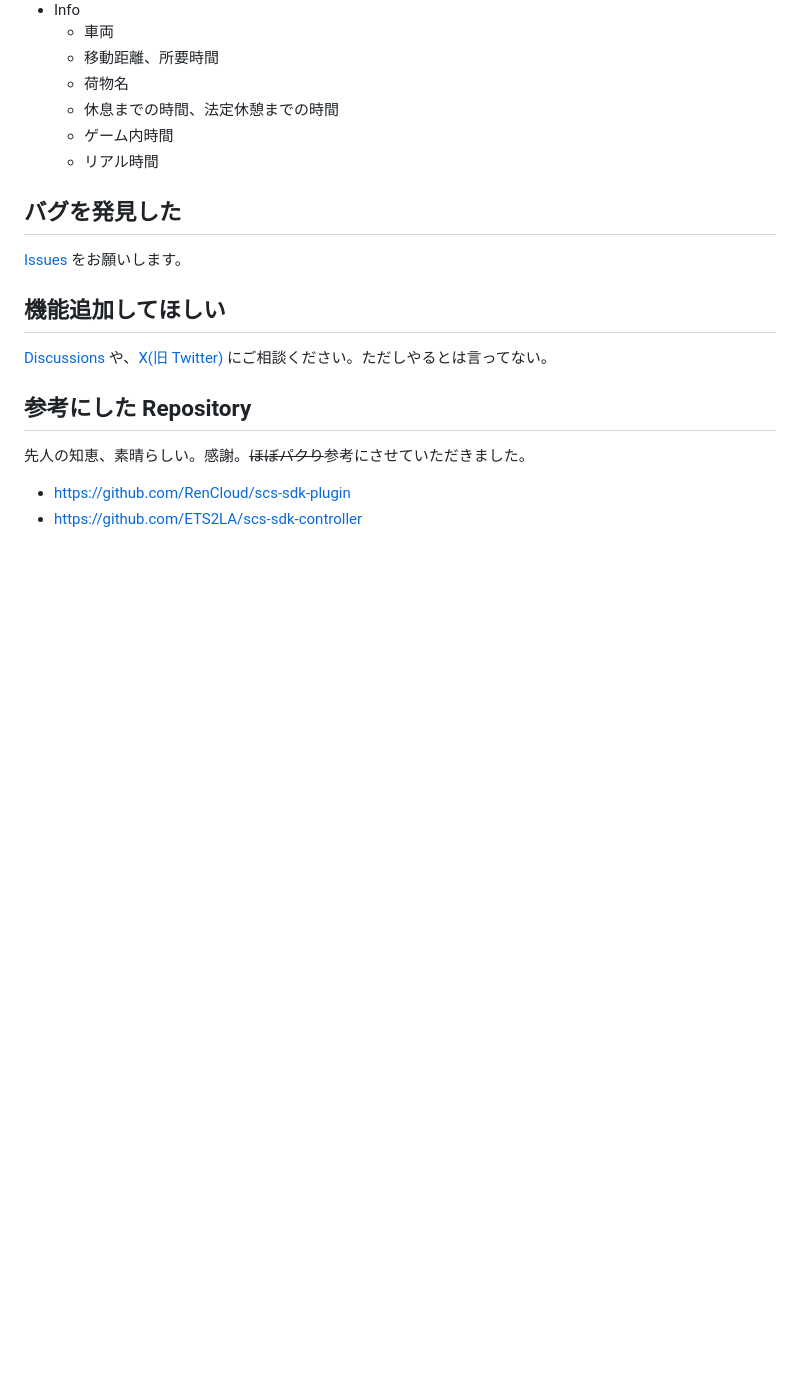
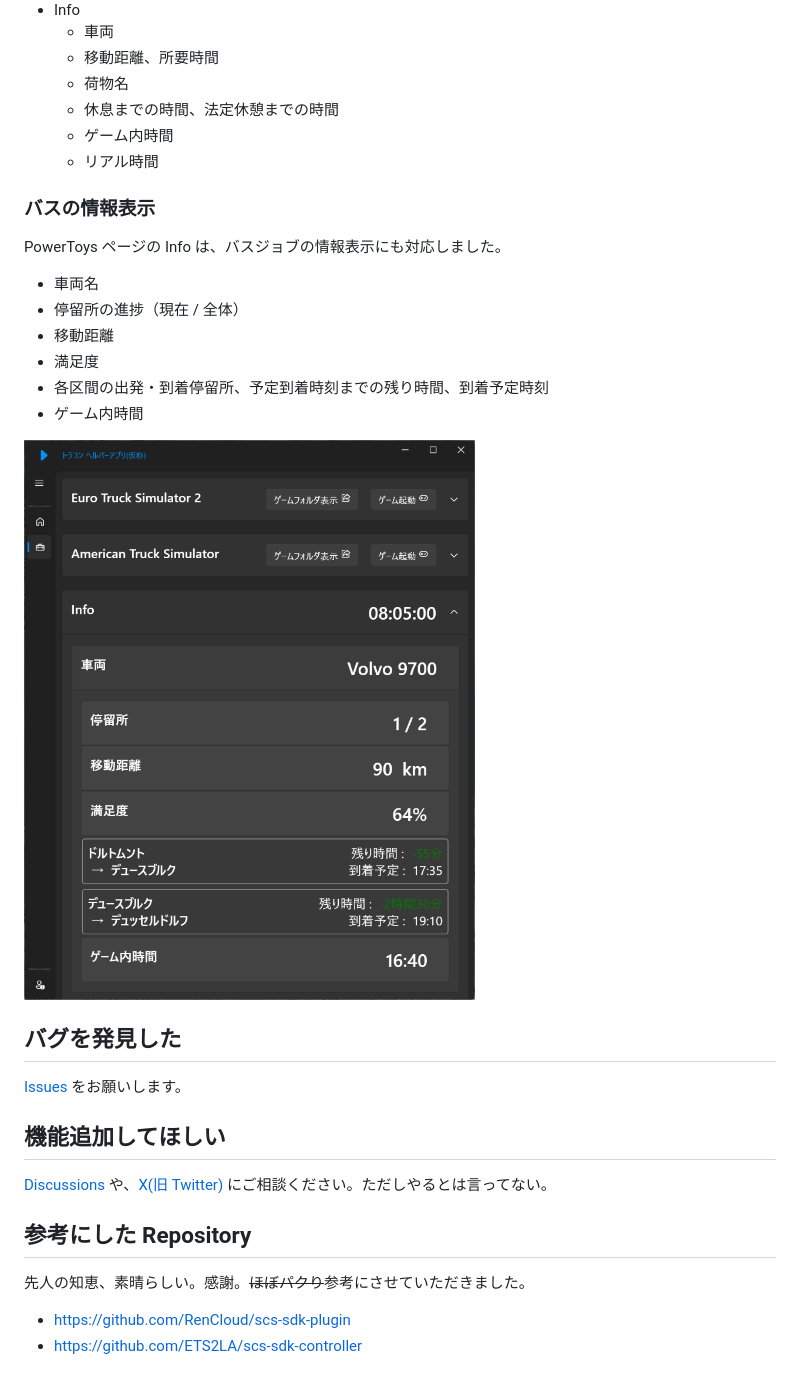
Before and after one commit to kuramochia/ToraCon-Helper, a Markdown page: README.md, the part around the change. Rendered like a GitHub page; pictures changed too: images/bus_info.png (added); blank space fills up the shorter version.

Commit message:
readme にバス情報を追加 (#133)

```diff
--- a/README.md
+++ b/README.md
@@ -174,6 +174,18 @@ ETS2/ATS のいろんなフォルダ・ファイルを簡単に閲覧・起動
   * ゲーム内時間
   * リアル時間
 
+### バスの情報表示
+PowerToys ページの Info は、バスジョブの情報表示にも対応しました。
+
+* 車両名
+* 停留所の進捗（現在 / 全体）
+* 移動距離
+* 満足度
+* 各区間の出発・到着停留所、予定到着時刻までの残り時間、到着予定時刻
+* ゲーム内時間
+
+![バスジョブの情報表示](images/bus_info.png)
+
 ## バグを発見した
 [Issues](https://github.com/kuramochia/ToraCon-Helper/issues) をお願いします。
 
```
